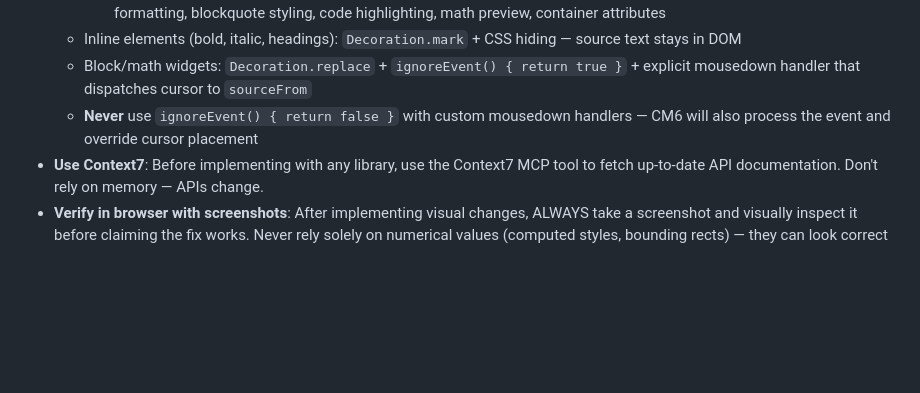
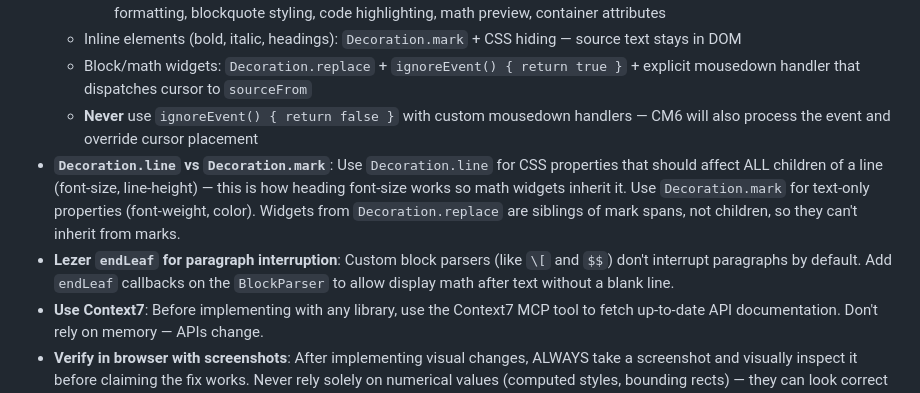
Before and after one commit to chaoxu/chickenglass, a Markdown page: CLAUDE.md, the part around the change. Drawn GitHub-style; blank space fills up the shorter version.

Commit message:
docs: add Decoration.line vs mark and endLeaf lessons to CLAUDE.md
Co-Authored-By: Claude Opus 4.6 (1M context) <noreply@anthropic.com>

```diff
--- a/CLAUDE.md
+++ b/CLAUDE.md
@@ -198,6 +198,8 @@ The `demo/blog/` directory contains 94 files from the user's blog (originally in
   - Inline elements (bold, italic, headings): `Decoration.mark` + CSS hiding — source text stays in DOM
   - Block/math widgets: `Decoration.replace` + `ignoreEvent() { return true }` + explicit mousedown handler that dispatches cursor to `sourceFrom`
   - **Never** use `ignoreEvent() { return false }` with custom mousedown handlers — CM6 will also process the event and override cursor placement
+- **`Decoration.line` vs `Decoration.mark`**: Use `Decoration.line` for CSS properties that should affect ALL children of a line (font-size, line-height) — this is how heading font-size works so math widgets inherit it. Use `Decoration.mark` for text-only properties (font-weight, color). Widgets from `Decoration.replace` are siblings of mark spans, not children, so they can't inherit from marks.
+- **Lezer `endLeaf` for paragraph interruption**: Custom block parsers (like `\[` and `$$`) don't interrupt paragraphs by default. Add `endLeaf` callbacks on the `BlockParser` to allow display math after text without a blank line.
 - **Use Context7**: Before implementing with any library, use the Context7 MCP tool to fetch up-to-date API documentation. Don't rely on memory — APIs change.
 - **Verify in browser with screenshots**: After implementing visual changes, ALWAYS take a screenshot and visually inspect it before claiming the fix works. Never rely solely on numerical values (computed styles, bounding rects) — they can look correct while the visual result is wrong. Take the screenshot, look at it, and compare against the expected result before reporting done.
 - **Debug with visual overlays**: Add visual debug overlays (colored boxes, tooltips with positions) when behavior bugs are hard to reproduce.
```
